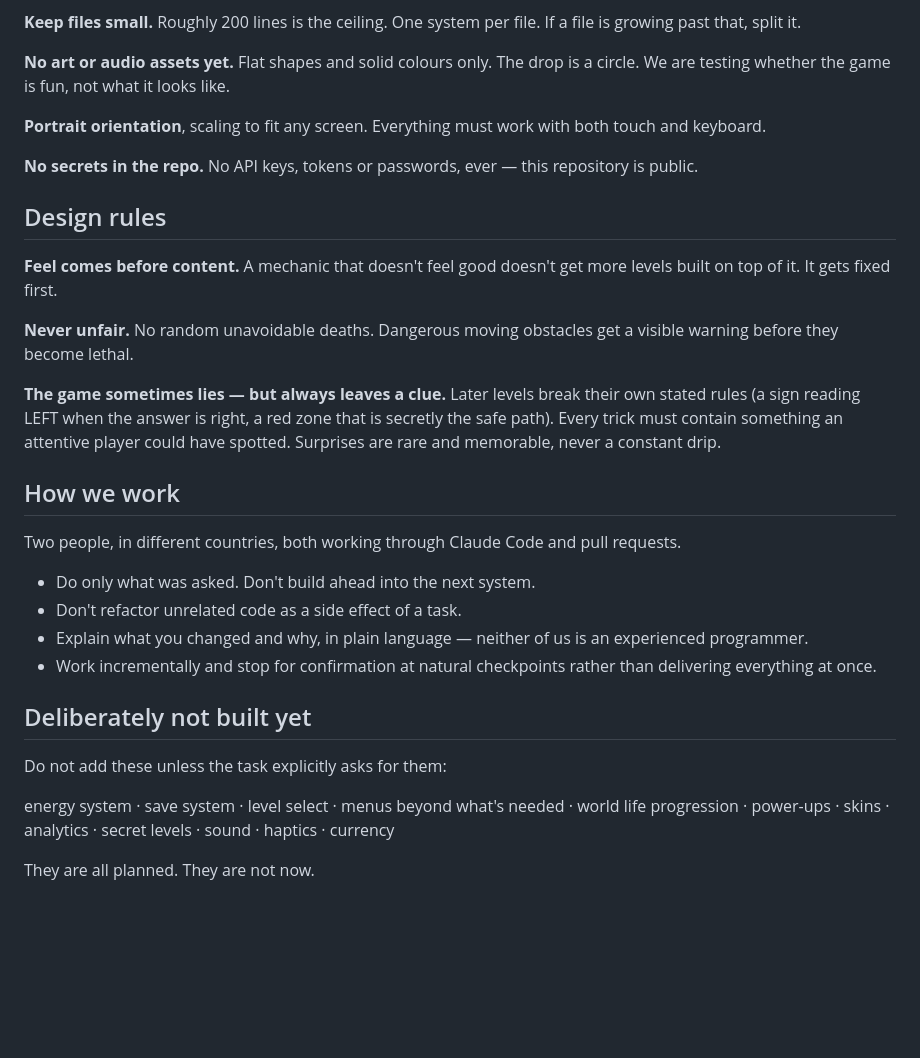
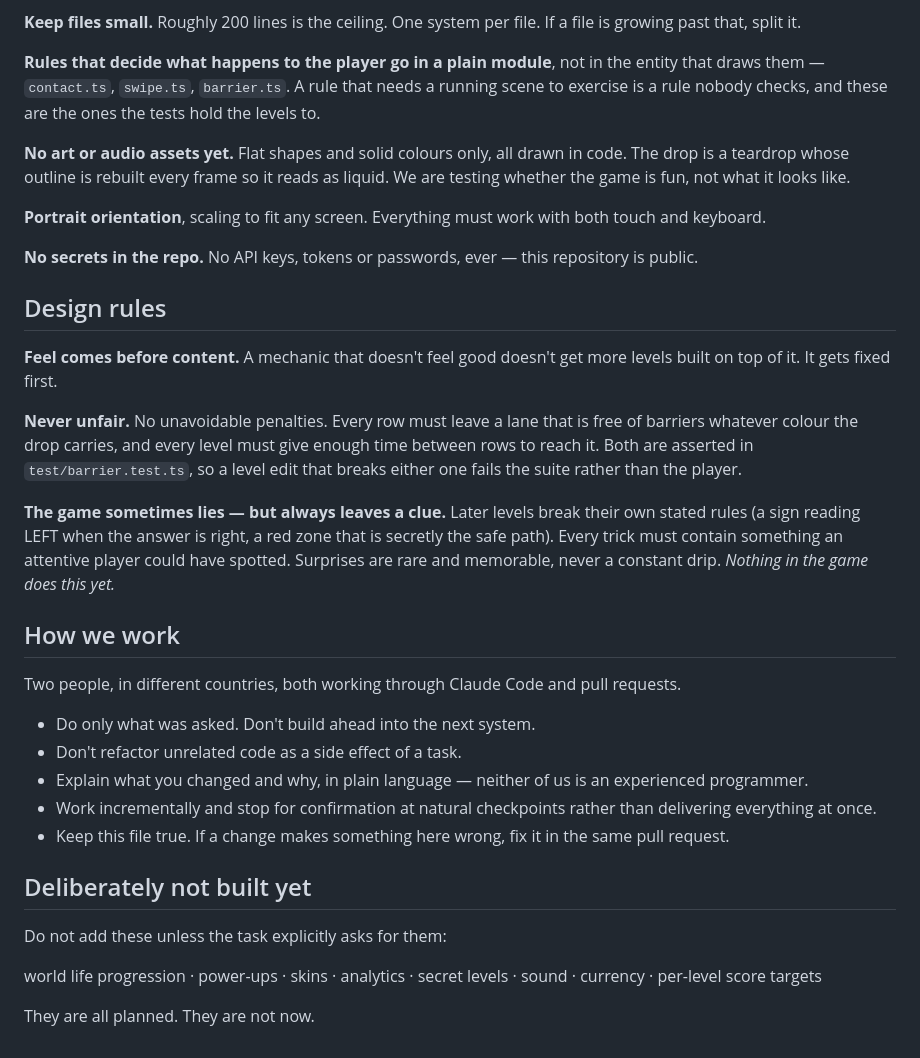
Before and after one commit to terrormaximaal/Dont-Flow, a Markdown page: AGENTS.md, the part around one of its changes. GitHub-like rendering; blank space fills up the shorter version.

```diff
--- a/AGENTS.md
+++ b/AGENTS.md
@@ -59,8 +96,15 @@ feels. We tune by editing numbers, not by hunting through logic.
 **Keep files small.** Roughly 200 lines is the ceiling. One system per file.
 If a file is growing past that, split it.
 
-**No art or audio assets yet.** Flat shapes and solid colours only. The drop
-is a circle. We are testing whether the game is fun, not what it looks like.
+**Rules that decide what happens to the player go in a plain module**, not in
+the entity that draws them — `contact.ts`, `swipe.ts`, `barrier.ts`. A rule
+that needs a running scene to exercise is a rule nobody checks, and these are
+the ones the tests hold the levels to.
+
+**No art or audio assets yet.** Flat shapes and solid colours only, all drawn
+in code. The drop is a teardrop whose outline is rebuilt every frame so it
+reads as liquid. We are testing whether the game is fun, not what it looks
+like.
 
 **Portrait orientation**, scaling to fit any screen. Everything must work
 with both touch and keyboard.
@@ -73,14 +117,17 @@ repository is public.
 **Feel comes before content.** A mechanic that doesn't feel good doesn't get
 more levels built on top of it. It gets fixed first.
 
-**Never unfair.** No random unavoidable deaths. Dangerous moving obstacles
-get a visible warning before they become lethal.
+**Never unfair.** No unavoidable penalties. Every row must leave a lane that
+is free of barriers whatever colour the drop carries, and every level must
+give enough time between rows to reach it. Both are asserted in
+`test/barrier.test.ts`, so a level edit that breaks either one fails the
+suite rather than the player.
 
 **The game sometimes lies — but always leaves a clue.** Later levels break
 their own stated rules (a sign reading LEFT when the answer is right, a red
 zone that is secretly the safe path). Every trick must contain something an
 attentive player could have spotted. Surprises are rare and memorable, never
-a constant drip.
+a constant drip. *Nothing in the game does this yet.*
 
 ## How we work
 
@@ -93,13 +140,14 @@ pull requests.
   experienced programmer.
 - Work incrementally and stop for confirmation at natural checkpoints rather
   than delivering everything at once.
+- Keep this file true. If a change makes something here wrong, fix it in the
+  same pull request.
 
 ## Deliberately not built yet
 
 Do not add these unless the task explicitly asks for them:
 
-energy system · save system · level select · menus beyond what's needed ·
 world life progression · power-ups · skins · analytics · secret levels ·
-sound · haptics · currency
+sound · currency · per-level score targets
 
 They are all planned. They are not now.
```
Also changed, not shown: other parts of AGENTS.md (+49 -12 lines).
